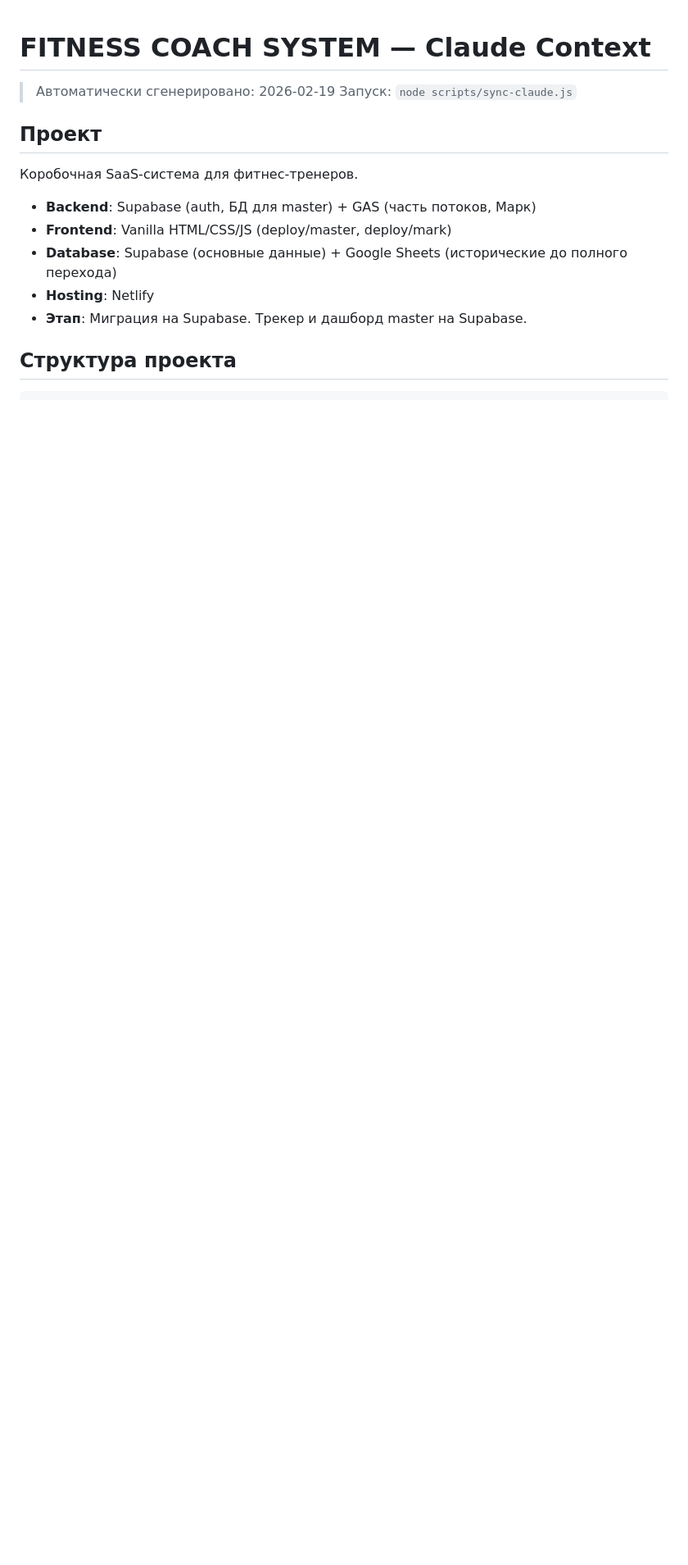
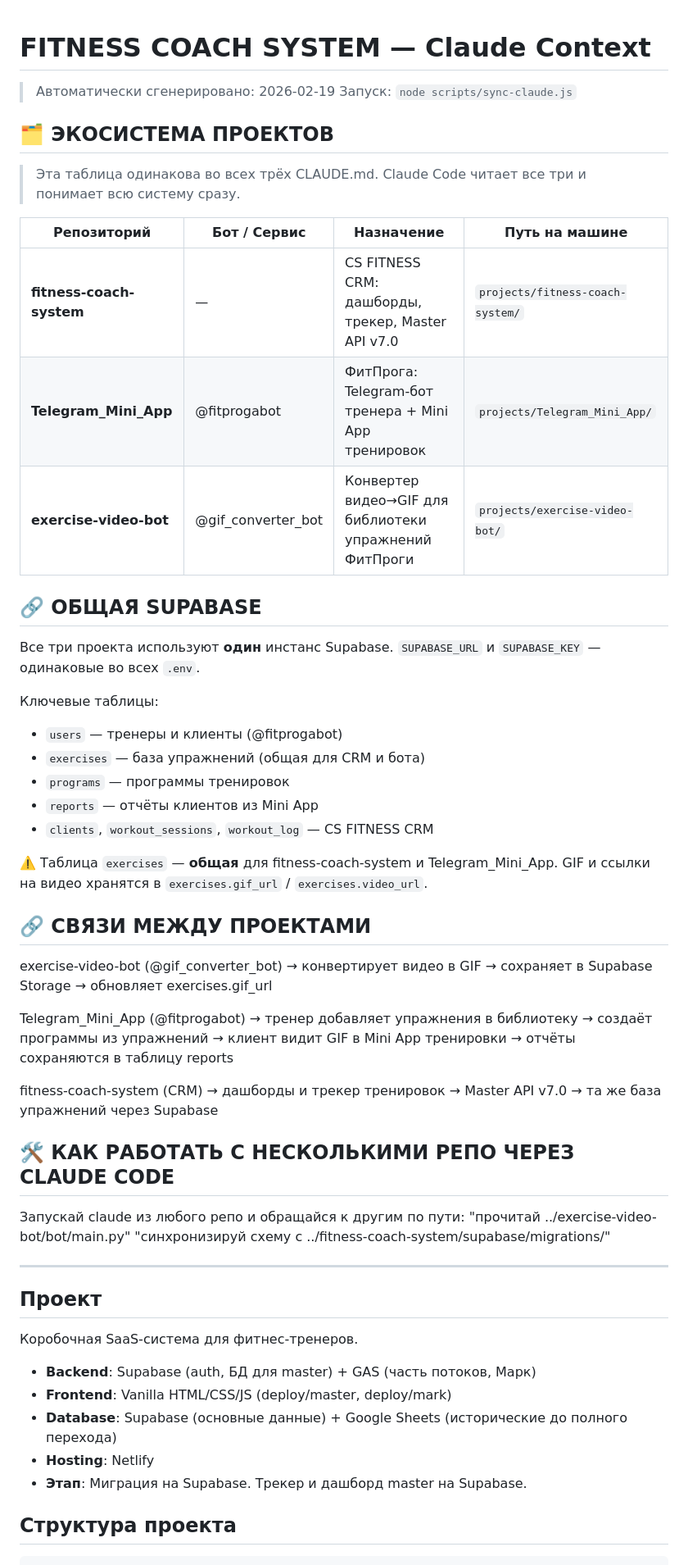
Before and after one commit to gladkovny/fitness-coach-system, a Markdown page: CLAUDE.md, the part around one of its changes. Shown at 82% size. Drawn GitHub-style; blank space fills up the shorter version.

Commit message:
docs: add ecosystem CLAUDE.md with cross-repo context
Co-authored-by: Cursor <cursoragent@cursor.com>

```diff
--- a/CLAUDE.md
+++ b/CLAUDE.md
@@ -2,6 +2,58 @@
 
 > Автоматически сгенерировано: 2026-02-19
 > Запуск: `node scripts/sync-claude.js`
+
+## 🗂 ЭКОСИСТЕМА ПРОЕКТОВ
+
+> Эта таблица одинакова во всех трёх CLAUDE.md.
+> Claude Code читает все три и понимает всю систему сразу.
+
+| Репозиторий | Бот / Сервис | Назначение | Путь на машине |
+|-------------|-------------|-----------|----------------|
+| **fitness-coach-system** | — | CS FITNESS CRM: дашборды, трекер, Master API v7.0 | `projects/fitness-coach-system/` |
+| **Telegram_Mini_App** | @fitprogabot | ФитПрога: Telegram-бот тренера + Mini App тренировок | `projects/Telegram_Mini_App/` |
+| **exercise-video-bot** | @gif_converter_bot | Конвертер видео→GIF для библиотеки упражнений ФитПроги | `projects/exercise-video-bot/` |
+
+## 🔗 ОБЩАЯ SUPABASE
+
+Все три проекта используют **один** инстанс Supabase.
+`SUPABASE_URL` и `SUPABASE_KEY` — одинаковые во всех `.env`.
+
+Ключевые таблицы:
+- `users` — тренеры и клиенты (@fitprogabot)
+- `exercises` — база упражнений (общая для CRM и бота)
+- `programs` — программы тренировок
+- `reports` — отчёты клиентов из Mini App
+- `clients`, `workout_sessions`, `workout_log` — CS FITNESS CRM
+
+⚠️ Таблица `exercises` — **общая** для fitness-coach-system и Telegram_Mini_App.
+GIF и ссылки на видео хранятся в `exercises.gif_url` / `exercises.video_url`.
+
+## 🔗 СВЯЗИ МЕЖДУ ПРОЕКТАМИ
+
+exercise-video-bot (@gif_converter_bot)
+    → конвертирует видео в GIF
+    → сохраняет в Supabase Storage
+    → обновляет exercises.gif_url
+
+Telegram_Mini_App (@fitprogabot)
+    → тренер добавляет упражнения в библиотеку
+    → создаёт программы из упражнений
+    → клиент видит GIF в Mini App тренировки
+    → отчёты сохраняются в таблицу reports
+
+fitness-coach-system (CRM)
+    → дашборды и трекер тренировок
+    → Master API v7.0
+    → та же база упражнений через Supabase
+
+## 🛠 КАК РАБОТАТЬ С НЕСКОЛЬКИМИ РЕПО ЧЕРЕЗ CLAUDE CODE
+
+Запускай claude из любого репо и обращайся к другим по пути:
+  "прочитай ../exercise-video-bot/bot/main.py"
+  "синхронизируй схему с ../fitness-coach-system/supabase/migrations/"
+
+---
 
 ## Проект
 Коробочная SaaS-система для фитнес-тренеров.
```
Also changed, not shown: other parts of CLAUDE.md (+10 -0 lines).
